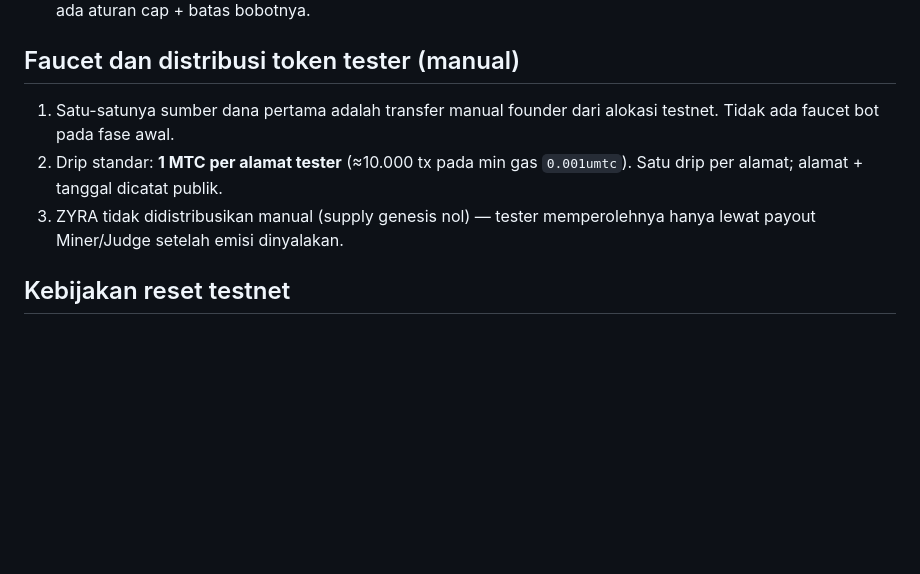
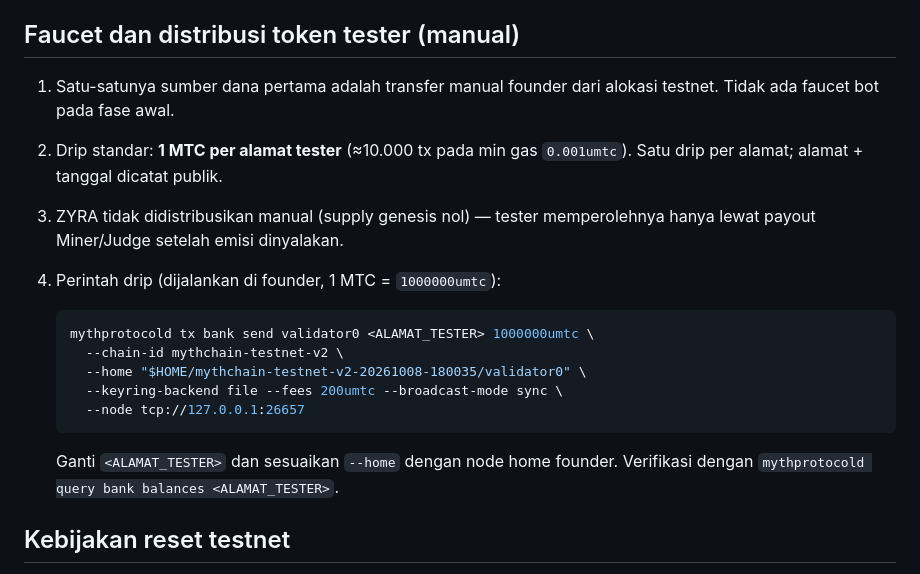
Before and after one commit to annabil-dev/ON-CHAIN-VALIDATOR, a Markdown page: docs/TESTNET_V2_ROLE_MANIFEST.md, the part around the change. Rendered like a GitHub page; blank space fills up the shorter version.

Commit message:
Document exact founder faucet drip command for testers

````diff
--- a/docs/TESTNET_V2_ROLE_MANIFEST.md
+++ b/docs/TESTNET_V2_ROLE_MANIFEST.md
@@ -56,6 +56,18 @@
    Satu drip per alamat; alamat + tanggal dicatat publik.
 3. ZYRA tidak didistribusikan manual (supply genesis nol) — tester memperolehnya
    hanya lewat payout Miner/Judge setelah emisi dinyalakan.
+4. Perintah drip (dijalankan di founder, 1 MTC = `1000000umtc`):
+
+   ```sh
+   mythprotocold tx bank send validator0 <ALAMAT_TESTER> 1000000umtc \
+     --chain-id mythchain-testnet-v2 \
+     --home "$HOME/mythchain-testnet-v2-20261008-180035/validator0" \
+     --keyring-backend file --fees 200umtc --broadcast-mode sync \
+     --node tcp://127.0.0.1:26657
+   ```
+
+   Ganti `<ALAMAT_TESTER>` dan sesuaikan `--home` dengan node home founder.
+   Verifikasi dengan `mythprotocold query bank balances <ALAMAT_TESTER>`.
 
 ## Kebijakan reset testnet
 
````
